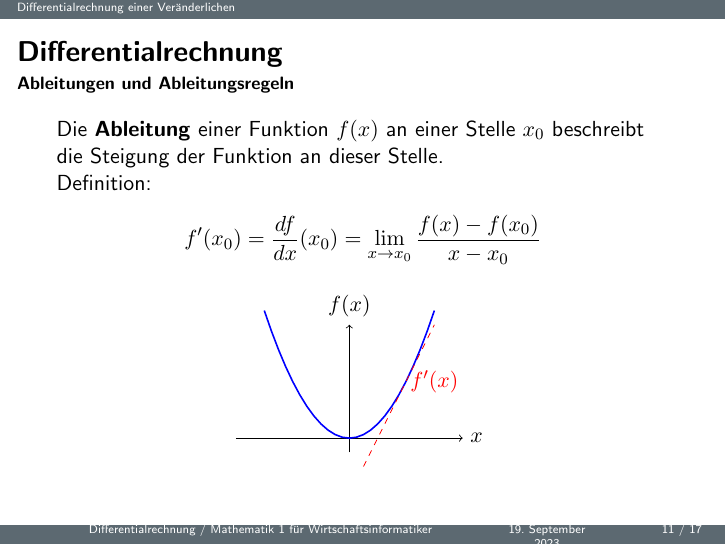
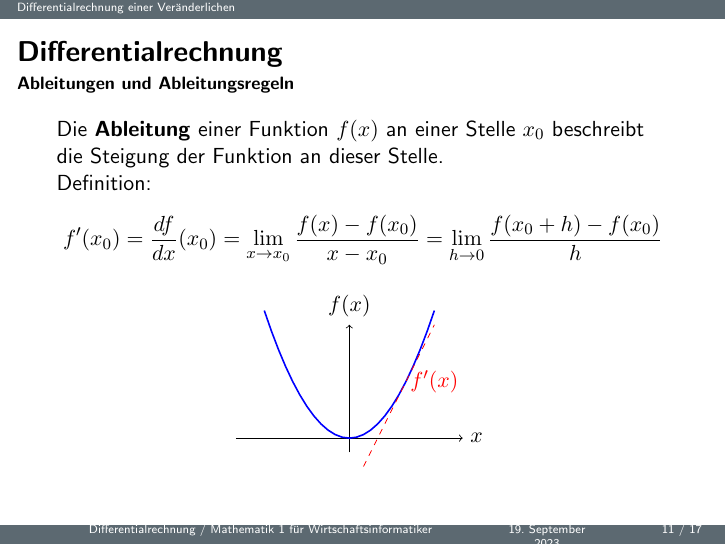
Before and after one commit to fastjoe23/AnalysisAndAlgebra, LaTeX slides (DifferentialRechnungeinerVeraenderlichen.tex): page 11 of 17. Compiled offline with pdfLaTeX.

Commit message:
Kleine Ergänzung beim Differenzenquotienten

```diff
--- a/DifferentialRechnungeinerVeraenderlichen.tex
+++ b/DifferentialRechnungeinerVeraenderlichen.tex
@@ -275,7 +275,7 @@
 
 Die \textbf{Ableitung} einer Funktion $f(x)$ an einer Stelle $x_0$ beschreibt die Steigung der Funktion an dieser Stelle.\\
 
-Definition: $$f'(x_0)=\frac{df}{dx}(x_0)=\lim_{x \to x_0} \frac{f(x)-f(x_0)}{x - x_0}$$
+Definition: $$f'(x_0)=\frac{df}{dx}(x_0)=\lim_{x \to x_0} \frac{f(x)-f(x_0)}{x - x_0}=\lim_{h \to 0}\frac{f(x_0+h)-f(x_0)}{h}$$
 \begin{center}
 \begin{tikzpicture}
     \draw[->] (-2, 0) -- (2, 0) node[right] {$x$};
```
Also changed, not shown: DifferentialRechnungeinerVeraenderlichen.pdf, FolgenundReihen.pdf.
